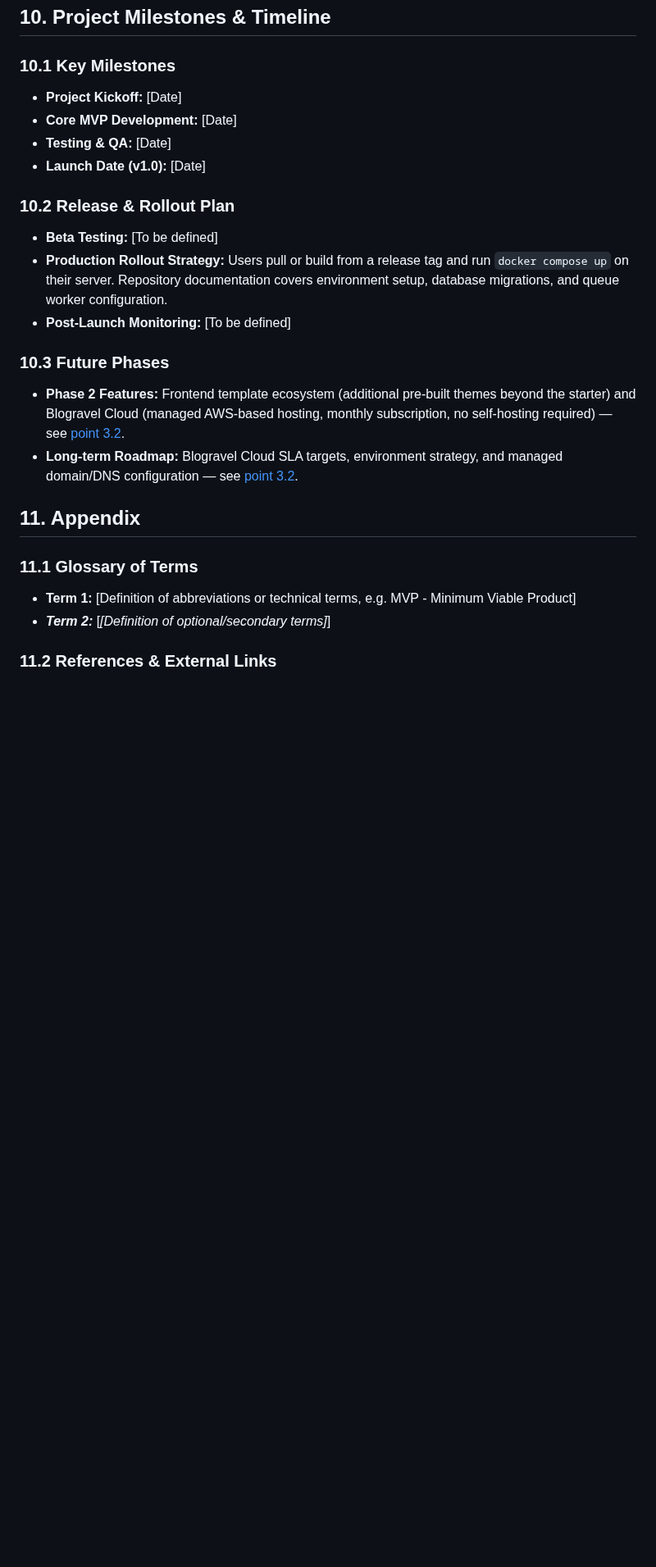
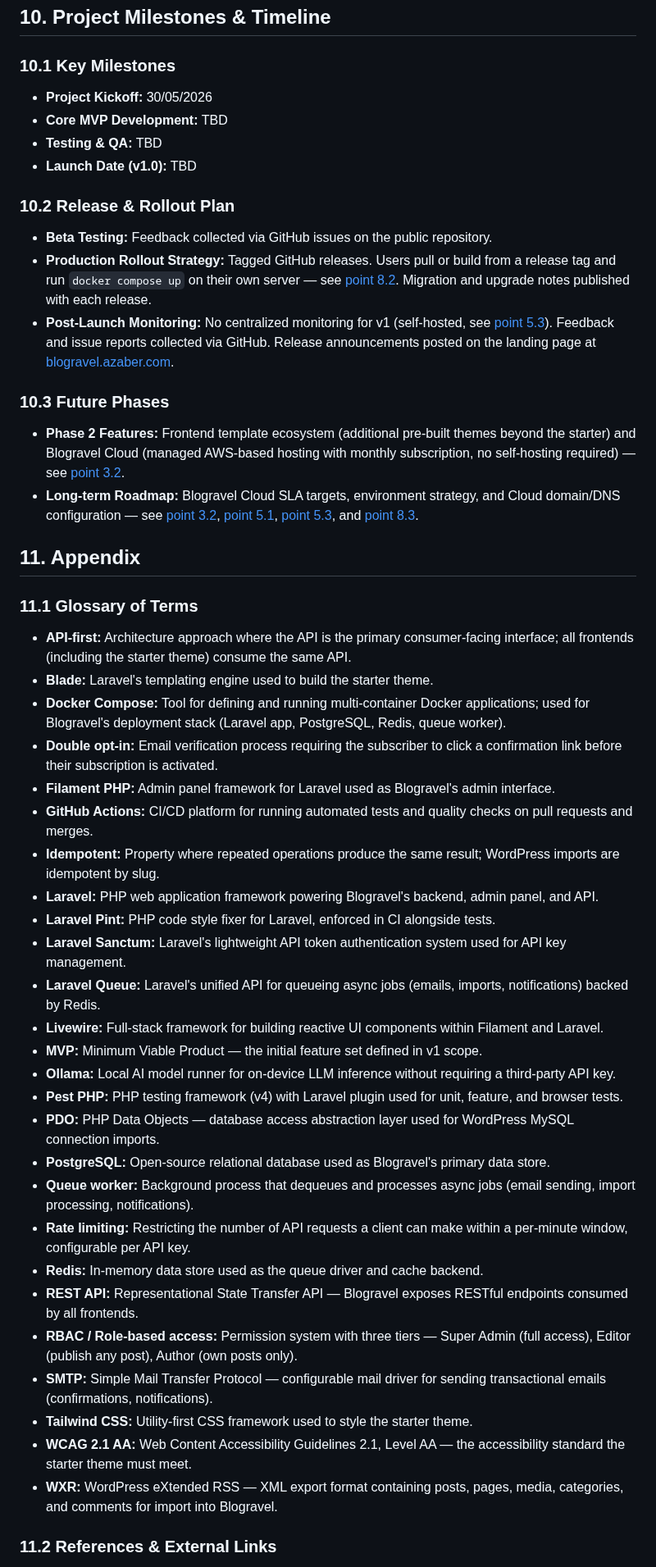
Before and after one commit to Azab-Inc/blogravel, a Markdown page: docs/requirements.md, the part around one of its changes. Shown at 82% size. GitHub-like rendering; blank space fills up the shorter version.

Commit message:
Docs - Requirements: Point 11

```diff
--- a/docs/requirements.md
+++ b/docs/requirements.md
@@ -314,23 +314,47 @@
 
 ## 10. Project Milestones & Timeline
 ### 10.1 Key Milestones
-- **Project Kickoff:** [Date]
-- **Core MVP Development:** [Date]
-- **Testing & QA:** [Date]
-- **Launch Date (v1.0):** [Date]
+- **Project Kickoff:** 30/05/2026
+- **Core MVP Development:** TBD
+- **Testing & QA:** TBD
+- **Launch Date (v1.0):** TBD
 
 ### 10.2 Release & Rollout Plan
-- **Beta Testing:** [To be defined]
-- **Production Rollout Strategy:** Users pull or build from a release tag and run `docker compose up` on their server. Repository documentation covers environment setup, database migrations, and queue worker configuration.
-- **Post-Launch Monitoring:** [To be defined]
+- **Beta Testing:** Feedback collected via GitHub issues on the public repository.
+- **Production Rollout Strategy:** Tagged GitHub releases. Users pull or build from a release tag and run `docker compose up` on their own server — see [point 8.2](#point-8-2). Migration and upgrade notes published with each release.
+- **Post-Launch Monitoring:** No centralized monitoring for v1 (self-hosted, see [point 5.3](#point-5-3)). Feedback and issue reports collected via GitHub. Release announcements posted on the landing page at [blogravel.azaber.com](https://blogravel.azaber.com).
 
 ### 10.3 Future Phases
-- **Phase 2 Features:** Frontend template ecosystem (additional pre-built themes beyond the starter) and Blogravel Cloud (managed AWS-based hosting, monthly subscription, no self-hosting required) — see [point 3.2](#point-3-2).
-- **Long-term Roadmap:** Blogravel Cloud SLA targets, environment strategy, and managed domain/DNS configuration — see [point 3.2](#point-3-2).
+- **Phase 2 Features:** Frontend template ecosystem (additional pre-built themes beyond the starter) and Blogravel Cloud (managed AWS-based hosting with monthly subscription, no self-hosting required) — see [point 3.2](#point-3-2).
+- **Long-term Roadmap:** Blogravel Cloud SLA targets, environment strategy, and Cloud domain/DNS configuration — see [point 3.2](#point-3-2), [point 5.1](#point-5-1), [point 5.3](#point-5-3), and [point 8.3](#point-8-3).
 
 ## 11. Appendix
 ### 11.1 Glossary of Terms
-- **Term 1:** [Definition of abbreviations or technical terms, e.g. MVP - Minimum Viable Product]
-- _**Term 2:**_ [_[Definition of optional/secondary terms]_]
+- **API-first:** Architecture approach where the API is the primary consumer-facing interface; all frontends (including the starter theme) consume the same API.
+- **Blade:** Laravel's templating engine used to build the starter theme.
+- **Docker Compose:** Tool for defining and running multi-container Docker applications; used for Blogravel's deployment stack (Laravel app, PostgreSQL, Redis, queue worker).
+- **Double opt-in:** Email verification process requiring the subscriber to click a confirmation link before their subscription is activated.
+- **Filament PHP:** Admin panel framework for Laravel used as Blogravel's admin interface.
+- **GitHub Actions:** CI/CD platform for running automated tests and quality checks on pull requests and merges.
+- **Idempotent:** Property where repeated operations produce the same result; WordPress imports are idempotent by slug.
+- **Laravel:** PHP web application framework powering Blogravel's backend, admin panel, and API.
+- **Laravel Pint:** PHP code style fixer for Laravel, enforced in CI alongside tests.
+- **Laravel Sanctum:** Laravel's lightweight API token authentication system used for API key management.
+- **Laravel Queue:** Laravel's unified API for queueing async jobs (emails, imports, notifications) backed by Redis.
+- **Livewire:** Full-stack framework for building reactive UI components within Filament and Laravel.
+- **MVP:** Minimum Viable Product — the initial feature set defined in v1 scope.
+- **Ollama:** Local AI model runner for on-device LLM inference without requiring a third-party API key.
+- **Pest PHP:** PHP testing framework (v4) with Laravel plugin used for unit, feature, and browser tests.
+- **PDO:** PHP Data Objects — database access abstraction layer used for WordPress MySQL connection imports.
+- **PostgreSQL:** Open-source relational database used as Blogravel's primary data store.
+- **Queue worker:** Background process that dequeues and processes async jobs (email sending, import processing, notifications).
+- **Rate limiting:** Restricting the number of API requests a client can make within a per-minute window, configurable per API key.
+- **Redis:** In-memory data store used as the queue driver and cache backend.
+- **REST API:** Representational State Transfer API — Blogravel exposes RESTful endpoints consumed by all frontends.
+- **RBAC / Role-based access:** Permission system with three tiers — Super Admin (full access), Editor (publish any post), Author (own posts only).
+- **SMTP:** Simple Mail Transfer Protocol — configurable mail driver for sending transactional emails (confirmations, notifications).
+- **Tailwind CSS:** Utility-first CSS framework used to style the starter theme.
+- **WCAG 2.1 AA:** Web Content Accessibility Guidelines 2.1, Level AA — the accessibility standard the starter theme must meet.
+- **WXR:** WordPress eXtended RSS — XML export format containing posts, pages, media, categories, and comments for import into Blogravel.
 
 ### 11.2 References & External Links
```
Also changed, not shown: other parts of docs/requirements.md (+25 -3 lines).
